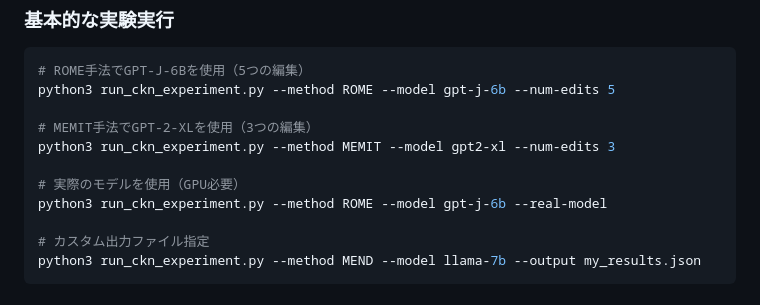
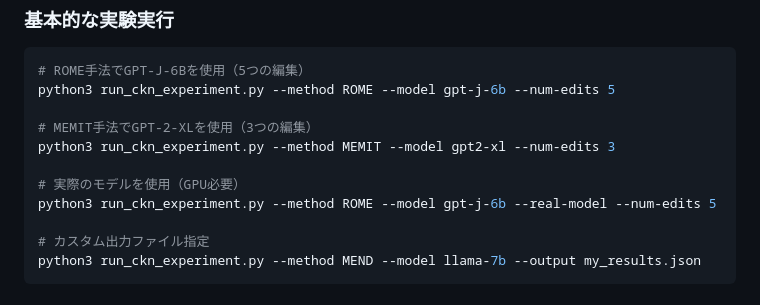
Before and after one commit to ishigaki0302/continual-knowledge-editing, a Markdown page: README.md, the part around the change. Rendered like a GitHub page.

```diff
--- a/README.md
+++ b/README.md
@@ -131,7 +131,7 @@ python3 run_ckn_experiment.py --method ROME --model gpt-j-6b --num-edits 5
 python3 run_ckn_experiment.py --method MEMIT --model gpt2-xl --num-edits 3
 
 # 実際のモデルを使用（GPU必要）
-python3 run_ckn_experiment.py --method ROME --model gpt-j-6b --real-model
+python3 run_ckn_experiment.py --method ROME --model gpt-j-6b --real-model --num-edits 5
 
 # カスタム出力ファイル指定
 python3 run_ckn_experiment.py --method MEND --model llama-7b --output my_results.json
```
